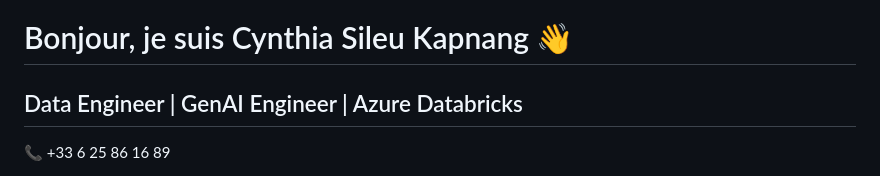
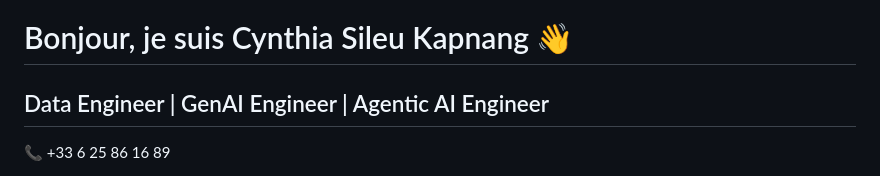
Before and after one commit to cyndikap/Portfolio-data-genai, a Markdown page: README.md, the part around one of its changes. Rendered like a GitHub page.

Commit message:
Update README content

```diff
--- a/README.md
+++ b/README.md
@@ -1,7 +1,6 @@
 # Bonjour, je suis Cynthia Sileu Kapnang 👋
 
-## Data Engineer | GenAI Engineer | Azure Databricks
-
+## Data Engineer | GenAI Engineer | Agentic AI Engineer
 📞 +33 6 25 86 16 89
 
 [![LinkedIn](https://img.shields.io/badge/LinkedIn-Cynthia_Sileu_Kapnang-0A66C2?style=for-the-badge&logo=linkedin)](https://www.linkedin.com/in/cynthia-sileu-kapnang-7484b4206)
```
Also changed, not shown: other parts of README.md (+0 -1 lines).
